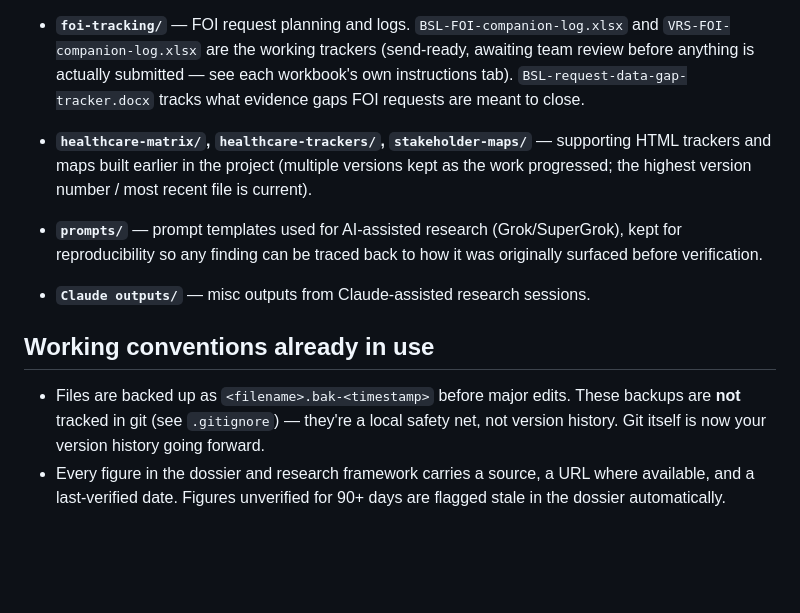
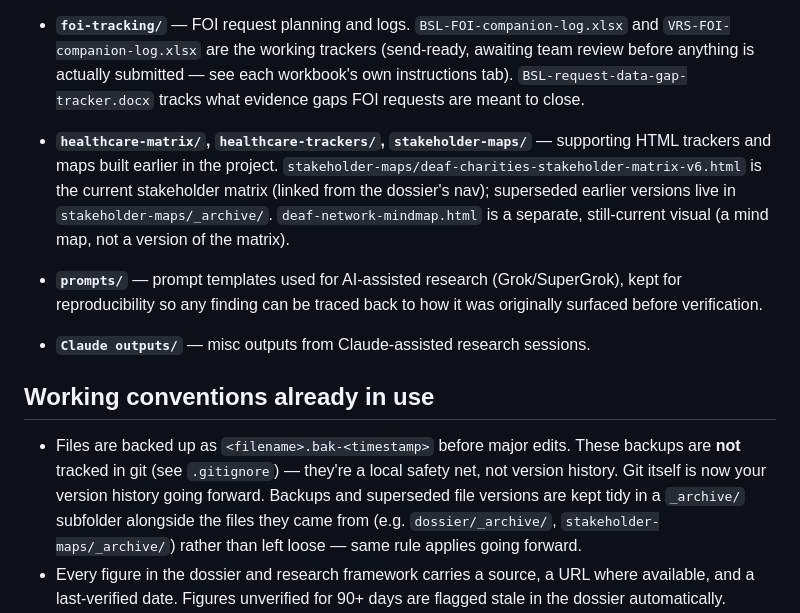
Before and after one commit to bsldeafhealthwatch/deaf-community-mapping, a Markdown page: README.md, the part around the change. Rendered like a GitHub page; blank space fills up the shorter version.

Commit message:
README: document the _archive/ convention and current stakeholder map
Co-Authored-By: Claude Sonnet 5 <noreply@anthropic.com>
Claude-Session: https://claude.ai/code/session_017UweoLudEyjGAK4LfZ2mbL

```diff
--- a/README.md
+++ b/README.md
@@ -13,7 +13,7 @@ Working repository for the BSL & Deaf Health Watch evidence dossier and the rese
 
 - **`foi-tracking/`** — FOI request planning and logs. `BSL-FOI-companion-log.xlsx` and `VRS-FOI-companion-log.xlsx` are the working trackers (send-ready, awaiting team review before anything is actually submitted — see each workbook's own instructions tab). `BSL-request-data-gap-tracker.docx` tracks what evidence gaps FOI requests are meant to close.
 
-- **`healthcare-matrix/`, `healthcare-trackers/`, `stakeholder-maps/`** — supporting HTML trackers and maps built earlier in the project (multiple versions kept as the work progressed; the highest version number / most recent file is current).
+- **`healthcare-matrix/`, `healthcare-trackers/`, `stakeholder-maps/`** — supporting HTML trackers and maps built earlier in the project. `stakeholder-maps/deaf-charities-stakeholder-matrix-v6.html` is the current stakeholder matrix (linked from the dossier's nav); superseded earlier versions live in `stakeholder-maps/_archive/`. `deaf-network-mindmap.html` is a separate, still-current visual (a mind map, not a version of the matrix).
 
 - **`prompts/`** — prompt templates used for AI-assisted research (Grok/SuperGrok), kept for reproducibility so any finding can be traced back to how it was originally surfaced before verification.
 
@@ -21,7 +21,7 @@ Working repository for the BSL & Deaf Health Watch evidence dossier and the rese
 
 ## Working conventions already in use
 
-- Files are backed up as `<filename>.bak-<timestamp>` before major edits. These backups are **not** tracked in git (see `.gitignore`) — they're a local safety net, not version history. Git itself is now your version history going forward.
+- Files are backed up as `<filename>.bak-<timestamp>` before major edits. These backups are **not** tracked in git (see `.gitignore`) — they're a local safety net, not version history. Git itself is now your version history going forward. Backups and superseded file versions are kept tidy in a `_archive/` subfolder alongside the files they came from (e.g. `dossier/_archive/`, `stakeholder-maps/_archive/`) rather than left loose — same rule applies going forward.
 - Every figure in the dossier and research framework carries a source, a URL where available, and a last-verified date. Figures unverified for 90+ days are flagged stale in the dossier automatically.
 - Contested or unstable figures are logged openly (`research-framework/` domain files and the dossier's "Contested & unstable figures" section) rather than silently corrected — the correction process itself is meant to be auditable.
 
```
